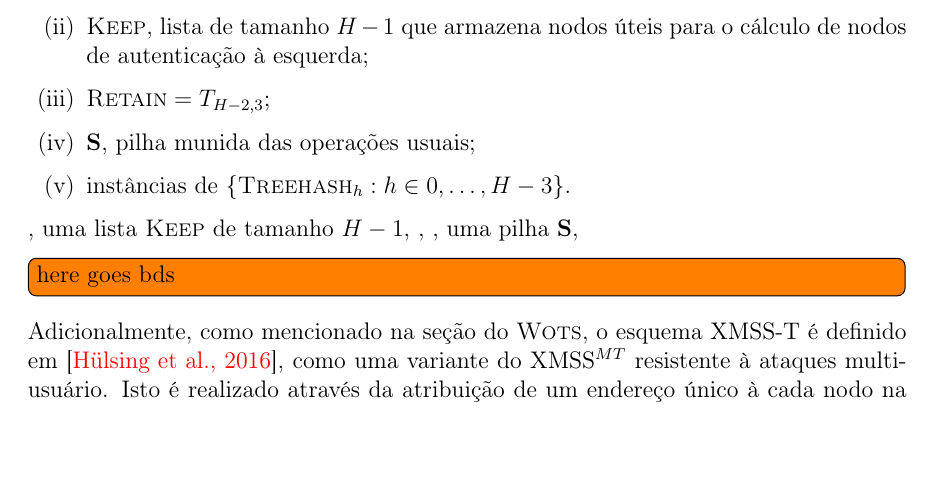
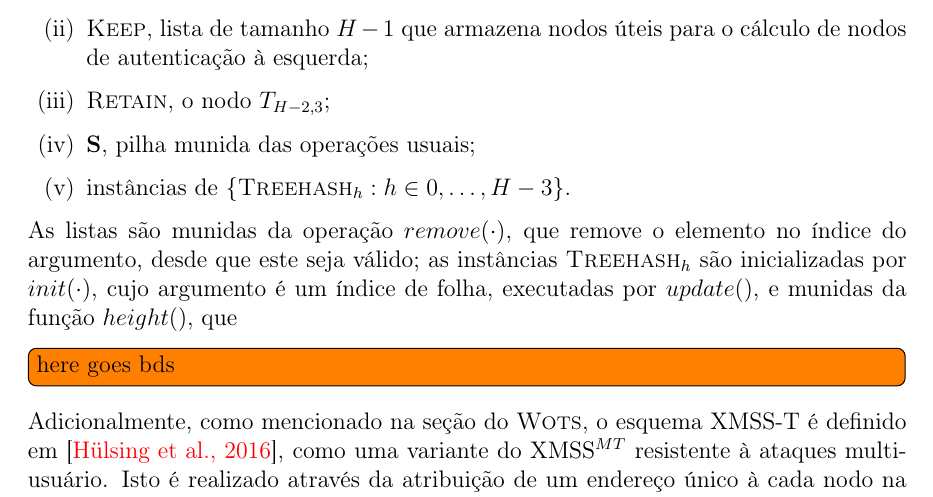
Before and after one commit to zambonin/bsc, a LaTeX document (bsc.tex): part of page 28 of 35, cut so that both start at the same text, the shorter picture padded with empty space. Compiled offline with pdfLaTeX.

Commit message:
sharelatex: update bsc.tex from r26471 to r26563

```diff
--- a/bsc.tex
+++ b/bsc.tex
@@ -1469,14 +1469,14 @@ O algoritmo admite quatro entradas, na forma da altura $H$ da árvore $T$, um í
 
     \item $\textsc{Keep}$, lista de tamanho $H - 1$ que armazena nodos úteis para o cálculo de nodos de autenticação à esquerda;
 
-    \item $\textsc{Retain} = T_{H - 2, 3}$;
+    \item $\textsc{Retain}$, o nodo $T_{H - 2, 3}$;
 
     \item \textbf{S}, pilha munida das operações usuais;
 
     \item instâncias de $\{\textsc{Treehash}_{h} : h \in 0, \dots, H - 3\}$.
 \end{enumerate}
 
-, uma lista $\textsc{Keep}$ de tamanho $H - 1$, , , uma pilha \textbf{S},
+As listas são munidas da operação $remove(\cdot)$, que remove o elemento no índice do argumento, desde que este seja válido; as instâncias $\textsc{Treehash}_{h}$ são inicializadas por $init(\cdot)$, cujo argumento é um índice de folha, executadas por $update()$, e munidas da função $height()$, que
 
 \todo[inline]{here goes bds}
 
```
